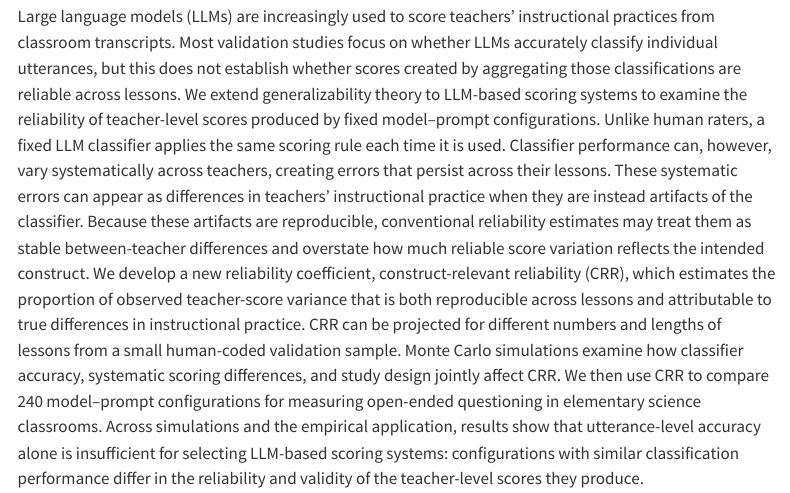
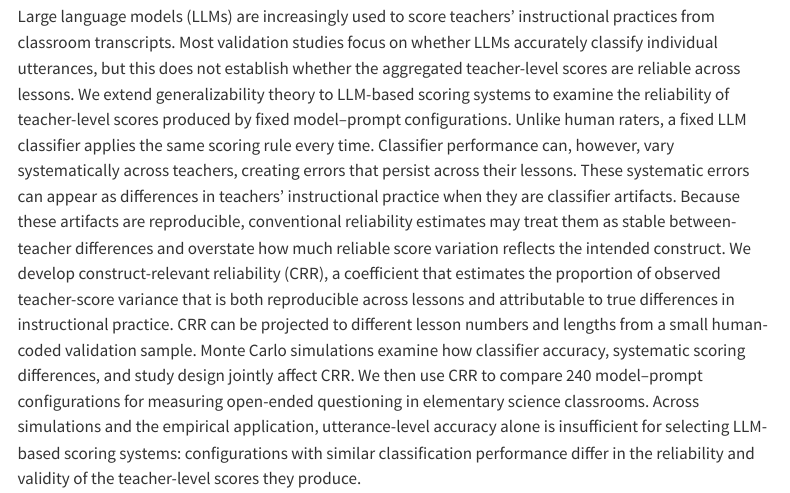
Before and after one commit to steffenerickson/steffenerickson.github.io, a Quarto document (chapters/ch2/index.qmd): the page in a window 1100 px wide, from 350 px down. Rendered offline with R 4.5, knitr and Pandoc in place of Quarto, with nearby package versions; menus at the side of the page are left out.

Commit message:
Update chapter 2 PDF (shorter title, revised abstract, single-spaced footnotes) and sync page abstract
Co-Authored-By: Claude Fable 5.1 <noreply@anthropic.com>

```diff
--- a/chapters/ch2/index.qmd
+++ b/chapters/ch2/index.qmd
@@ -19,4 +19,4 @@ paper-url: erickson_2026_reliable_llm_measurement.pdf
 
 ## Abstract
 
-Large language models (LLMs) are increasingly used to score teachers' instructional practices from classroom transcripts. Most validation studies focus on whether LLMs accurately classify individual utterances, but this does not establish whether scores created by aggregating those classifications are reliable across lessons. We extend generalizability theory to LLM-based scoring systems to examine the reliability of teacher-level scores produced by fixed model–prompt configurations. Unlike human raters, a fixed LLM classifier applies the same scoring rule each time it is used. Classifier performance can, however, vary systematically across teachers, creating errors that persist across their lessons. These systematic errors can appear as differences in teachers' instructional practice when they are instead artifacts of the classifier. Because these artifacts are reproducible, conventional reliability estimates may treat them as stable between-teacher differences and overstate how much reliable score variation reflects the intended construct. We develop a new reliability coefficient, construct-relevant reliability (CRR), which estimates the proportion of observed teacher-score variance that is both reproducible across lessons and attributable to true differences in instructional practice. CRR can be projected for different numbers and lengths of lessons from a small human-coded validation sample. Monte Carlo simulations examine how classifier accuracy, systematic scoring differences, and study design jointly affect CRR. We then use CRR to compare 240 model–prompt configurations for measuring open-ended questioning in elementary science classrooms. Across simulations and the empirical application, results show that utterance-level accuracy alone is insufficient for selecting LLM-based scoring systems: configurations with similar classification performance differ in the reliability and validity of the teacher-level scores they produce.
+Large language models (LLMs) are increasingly used to score teachers' instructional practices from classroom transcripts. Most validation studies focus on whether LLMs accurately classify individual utterances, but this does not establish whether the aggregated teacher-level scores are reliable across lessons. We extend generalizability theory to LLM-based scoring systems to examine the reliability of teacher-level scores produced by fixed model–prompt configurations. Unlike human raters, a fixed LLM classifier applies the same scoring rule every time. Classifier performance can, however, vary systematically across teachers, creating errors that persist across their lessons. These systematic errors can appear as differences in teachers' instructional practice when they are classifier artifacts. Because these artifacts are reproducible, conventional reliability estimates may treat them as stable between-teacher differences and overstate how much reliable score variation reflects the intended construct. We develop construct-relevant reliability (CRR), a coefficient that estimates the proportion of observed teacher-score variance that is both reproducible across lessons and attributable to true differences in instructional practice. CRR can be projected to different lesson numbers and lengths from a small human-coded validation sample. Monte Carlo simulations examine how classifier accuracy, systematic scoring differences, and study design jointly affect CRR. We then use CRR to compare 240 model–prompt configurations for measuring open-ended questioning in elementary science classrooms. Across simulations and the empirical application, utterance-level accuracy alone is insufficient for selecting LLM-based scoring systems: configurations with similar classification performance differ in the reliability and validity of the teacher-level scores they produce.
```
Also changed, not shown: 1 other file.
